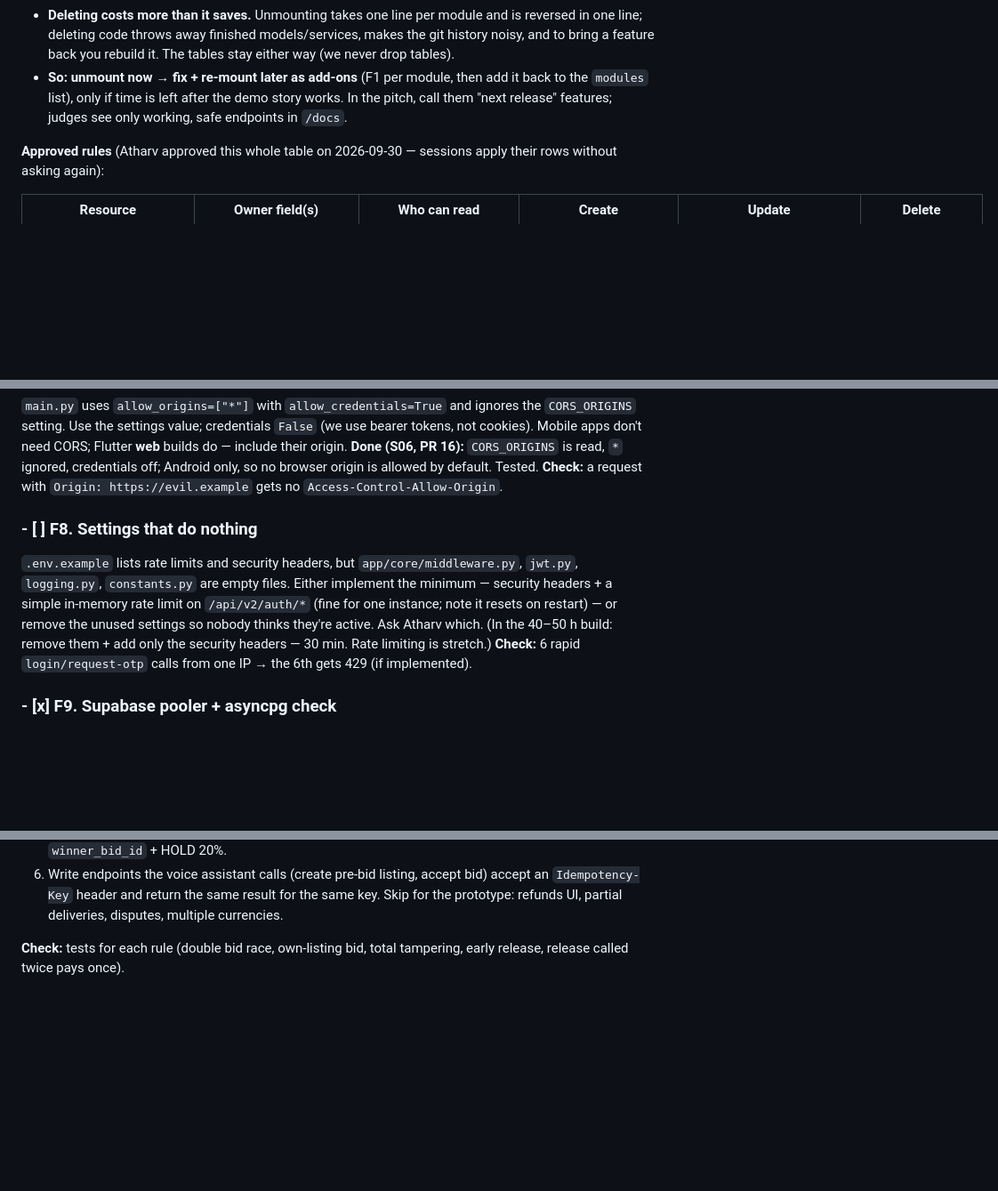
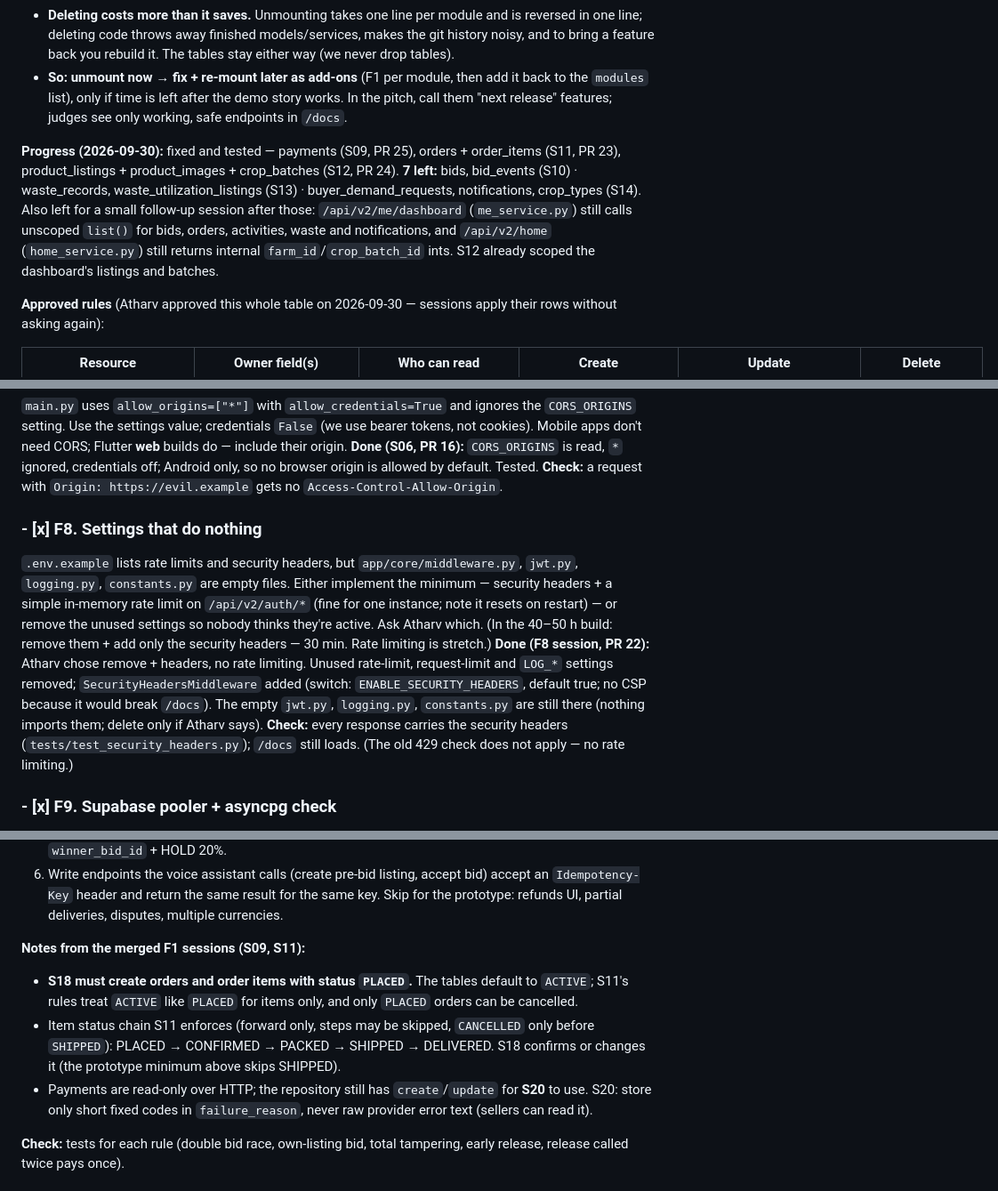
Before and after one commit to GenF-Coders/farmnex, a Markdown page: docs/FIX_PLAN.md, 3 parts joined by grey strips. Shown at 89% size. Rendered like a GitHub page; blank space fills up the shorter version.

```diff
--- a/docs/FIX_PLAN.md
+++ b/docs/FIX_PLAN.md
@@ -55,6 +55,8 @@ attacked. That leaves 13 modules to fix. Re-mount one later only together with i
   `modules` list), only if time is left after the demo story works. In the pitch, call them
   "next release" features; judges see only working, safe endpoints in `/docs`.
 
+**Progress (2026-09-30):** fixed and tested — payments (S09, PR 25), orders + order_items (S11, PR 23), product_listings + product_images + crop_batches (S12, PR 24). **7 left:** bids, bid_events (S10) · waste_records, waste_utilization_listings (S13) · buyer_demand_requests, notifications, crop_types (S14). Also left for a small follow-up session after those: `/api/v2/me/dashboard` (`me_service.py`) still calls unscoped `list()` for bids, orders, activities, waste and notifications, and `/api/v2/home` (`home_service.py`) still returns internal `farm_id`/`crop_batch_id` ints. S12 already scoped the dashboard's listings and batches.
+
 **Approved rules** (Atharv approved this whole table on 2026-09-30 — sessions apply their rows without asking again):
 
 | Resource | Owner field(s) | Who can read | Create | Update | Delete |
@@ -162,13 +166,14 @@ don't need CORS; Flutter **web** builds do — include their origin.
 **Done (S06, PR 16):** `CORS_ORIGINS` is read, `*` ignored, credentials off; Android only, so no browser origin is allowed by default. Tested.
 **Check:** a request with `Origin: https://evil.example` gets no `Access-Control-Allow-Origin`.
 
-### - [ ] F8. Settings that do nothing
+### - [x] F8. Settings that do nothing
 `.env.example` lists rate limits and security headers, but `app/core/middleware.py`, `jwt.py`,
 `logging.py`, `constants.py` are empty files. Either implement the minimum — security headers +
 a simple in-memory rate limit on `/api/v2/auth/*` (fine for one instance; note it resets on restart)
 — or remove the unused settings so nobody thinks they're active. Ask Atharv which. (In the 40–50 h
 build: remove them + add only the security headers — 30 min. Rate limiting is stretch.)
-**Check:** 6 rapid `login/request-otp` calls from one IP → the 6th gets 429 (if implemented).
+**Done (F8 session, PR 22):** Atharv chose remove + headers, no rate limiting. Unused rate-limit, request-limit and `LOG_*` settings removed; `SecurityHeadersMiddleware` added (switch: `ENABLE_SECURITY_HEADERS`, default true; no CSP because it would break `/docs`). The empty `jwt.py`, `logging.py`, `constants.py` are still there (nothing imports them; delete only if Atharv says).
+**Check:** every response carries the security headers (`tests/test_security_headers.py`); `/docs` still loads. (The old 429 check does not apply — no rate limiting.)
 
 ### - [x] F9. Supabase pooler + asyncpg check
 `.env.example` uses port **6543** (Supabase *transaction* pooler). asyncpg's prepared-statement cache
@@ -230,6 +235,11 @@ Today these services are plain save/edit/delete. Needed:
 6. Write endpoints the voice assistant calls (create pre-bid listing, accept bid) accept an
    `Idempotency-Key` header and return the same result for the same key.
 Skip for the prototype: refunds UI, partial deliveries, disputes, multiple currencies.
+
+**Notes from the merged F1 sessions (S09, S11):**
+- **S18 must create orders and order items with status `PLACED`.** The tables default to `ACTIVE`; S11's rules treat `ACTIVE` like `PLACED` for items only, and only `PLACED` orders can be cancelled.
+- Item status chain S11 enforces (forward only, steps may be skipped, `CANCELLED` only before `SHIPPED`): PLACED → CONFIRMED → PACKED → SHIPPED → DELIVERED. S18 confirms or changes it (the prototype minimum above skips SHIPPED).
+- Payments are read-only over HTTP; the repository still has `create`/`update` for **S20** to use. S20: store only short fixed codes in `failure_reason`, never raw provider error text (sellers can read it).
 
 **Check:** tests for each rule (double bid race, own-listing bid, total tampering, early release,
 release called twice pays once).
```
Also changed, not shown: other parts of docs/FIX_PLAN.md (+2 -0 lines), docs/STATUS.md (+13 -2 lines).
